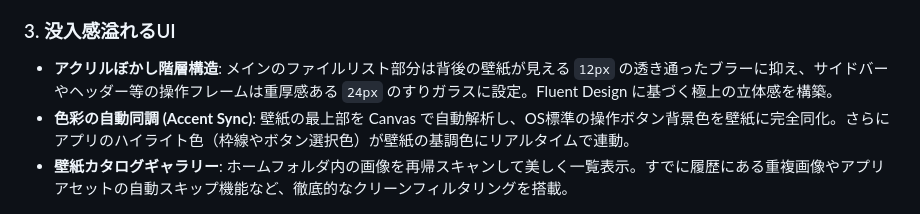
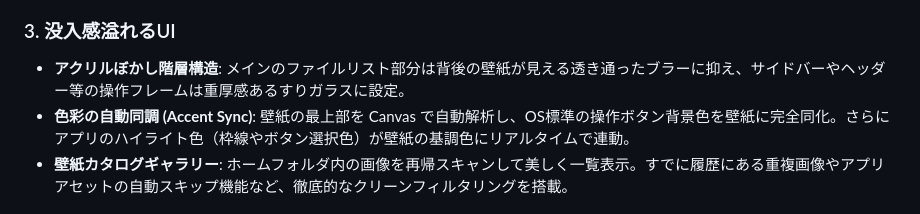
Before and after one commit to Lond0612/Modern_filer, a Markdown page: README.md, the part around the change. Rendered like a GitHub page.

Commit message:
Refine acrylic blur description in README
Removed unnecessary pixel values from the blur description.

```diff
--- a/README.md
+++ b/README.md
@@ -32,7 +32,7 @@ Orbiter（オービター）は、ElectronとC言語を融合して構築され
 - **ワンタップで開けるプレビュー機能**:ファイル選択からスペースキー1つでプレビュー画面が立ち上がります。PDFの閲覧や動画の視聴も別アプリへ遷移することなく行えるため、開発のステップを止めることがありません。
 
 ### 3. 没入感溢れるUI
-- **アクリルぼかし階層構造**: メインのファイルリスト部分は背後の壁紙が見える `12px` の透き通ったブラーに抑え、サイドバーやヘッダー等の操作フレームは重厚感ある `24px` のすりガラスに設定。Fluent Design に基づく極上の立体感を構築。
+- **アクリルぼかし階層構造**: メインのファイルリスト部分は背後の壁紙が見える透き通ったブラーに抑え、サイドバーやヘッダー等の操作フレームは重厚感あるすりガラスに設定。
 - **色彩の自動同調 (Accent Sync)**: 壁紙の最上部を Canvas で自動解析し、OS標準の操作ボタン背景色を壁紙に完全同化。さらにアプリのハイライト色（枠線やボタン選択色）が壁紙の基調色にリアルタイムで連動。
 - **壁紙カタログギャラリー**: ホームフォルダ内の画像を再帰スキャンして美しく一覧表示。すでに履歴にある重複画像やアプリアセットの自動スキップ機能など、徹底的なクリーンフィルタリングを搭載。
 
```
